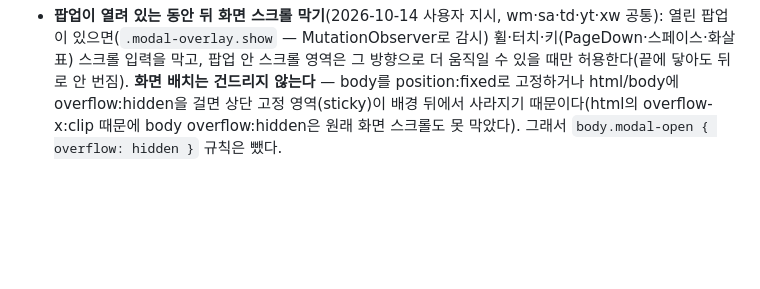
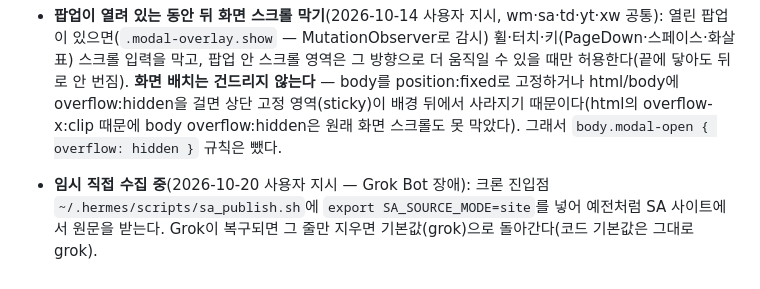
Before and after one commit to hermesasurada/sa-news-dashboard, a Markdown page: AGENTS.md, the part around the change. GitHub-like rendering; blank space fills up the shorter version.

Commit message:
AGENTS: Grok 장애로 임시 직접 수집 전환 기록
Co-Authored-By: Claude Opus 5.5 <noreply@anthropic.com>

```diff
--- a/AGENTS.md
+++ b/AGENTS.md
@@ -36,3 +36,4 @@
 - 카드의 요약 모델 표기는 **제공사명 없이 모델명만**(2026-10-12 사용자 지시): `claude-sonnet-5-5` → 'Sonnet 5.5', `claude-opus-4-8` → 'Opus 4.8', `grok-4.7` → 'Grok 4.7', `gpt-6.1-sol` → 'GPT-6.1 Sol'(`app-utils.js` `formatSummaryModel`). 날짜 꼬리(-20250929)는 뗀다.
 - **Grok 결과의 `final` 필드**(2026-10-13, Grok Bot 제안): 결과 파일에 `final`(true/false)이 있으면 sa는 그것만 보고 판단한다 — true면 Grok이 더 시도하지 않으므로 partial은 읽은 만큼으로 요약(`grok_partial`), failed는 실패 처리, false면 기다린다(`grok_bridge._is_final`). `reason`(premium_only·truncated·retries_exhausted 등)은 실패 사유에 함께 남긴다. `final`이 없는 예전 형식은 `attempt>=3` 규칙 그대로. 계기: 프리미엄 전용 기사 3건(UNH #9161·INTC #9096·AXTI #9094)을 Grok은 재시도 없이 partial로 끝냈는데 파일엔 attempt 1~2만 있어 sa가 48시간 시간 초과까지 기다렸다 — 이 3건은 받아 둔 Grok 내용으로 바로 요약·게시했다(백업 scratchpad `sa-pre-premium.db`).
 - **팝업이 열려 있는 동안 뒤 화면 스크롤 막기**(2026-10-14 사용자 지시, wm·sa·td·yt·xw 공통): 열린 팝업이 있으면(`.modal-overlay.show` — MutationObserver로 감시) 휠·터치·키(PageDown·스페이스·화살표) 스크롤 입력을 막고, 팝업 안 스크롤 영역은 그 방향으로 더 움직일 수 있을 때만 허용한다(끝에 닿아도 뒤로 안 번짐). **화면 배치는 건드리지 않는다** — body를 position:fixed로 고정하거나 html/body에 overflow:hidden을 걸면 상단 고정 영역(sticky)이 배경 뒤에서 사라지기 때문이다(html의 overflow-x:clip 때문에 body overflow:hidden은 원래 화면 스크롤도 못 막았다). 그래서 `body.modal-open { overflow: hidden }` 규칙은 뺐다.
+- **임시 직접 수집 중**(2026-10-20 사용자 지시 — Grok Bot 장애): 크론 진입점 `~/.hermes/scripts/sa_publish.sh`에 `export SA_SOURCE_MODE=site`를 넣어 예전처럼 SA 사이트에서 원문을 받는다. Grok이 복구되면 그 줄만 지우면 기본값(grok)으로 돌아간다(코드 기본값은 그대로 grok).
```
